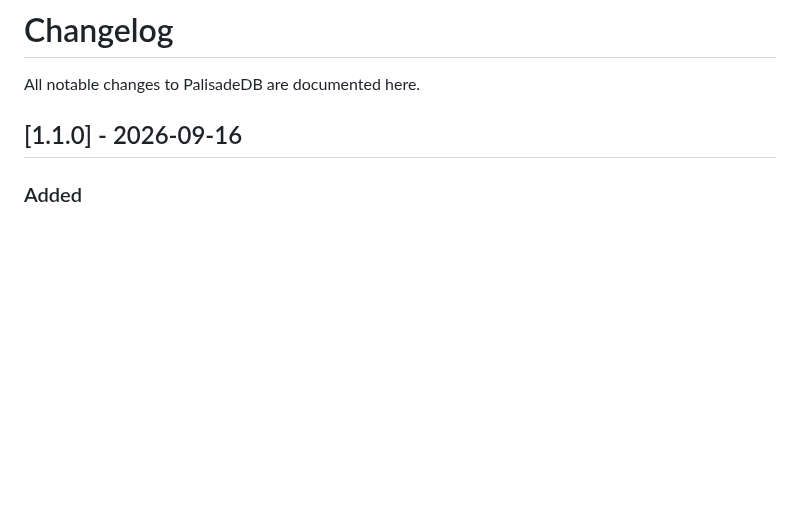
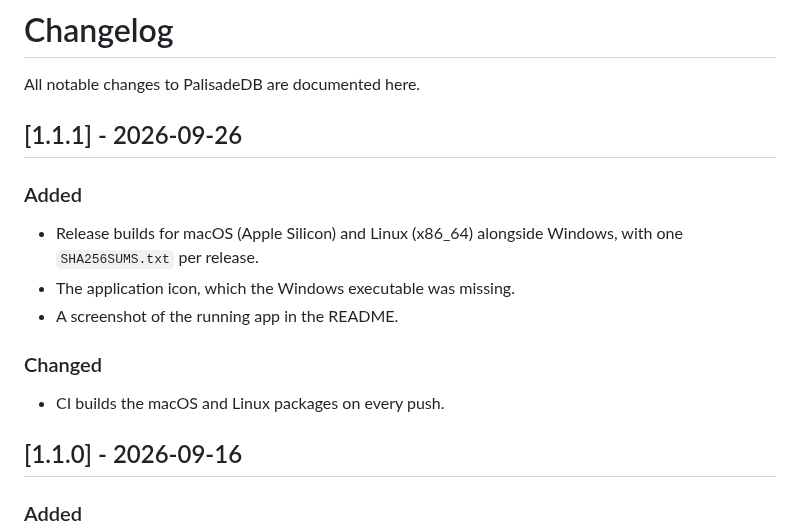
Before and after one commit to purysho/PalisadeDB, a Markdown page: CHANGELOG.md, the part around the change. Rendered like a GitHub page; blank space fills up the shorter version.

```diff
--- a/CHANGELOG.md
+++ b/CHANGELOG.md
@@ -1,6 +1,16 @@
 # Changelog
 
 All notable changes to PalisadeDB are documented here.
+
+## [1.1.1] - 2026-09-26
+
+### Added
+- Release builds for macOS (Apple Silicon) and Linux (x86_64) alongside Windows, with one `SHA256SUMS.txt` per release.
+- The application icon, which the Windows executable was missing.
+- A screenshot of the running app in the README.
+
+### Changed
+- CI builds the macOS and Linux packages on every push.
 
 ## [1.1.0] - 2026-09-16
 
```
Also changed, not shown: README.md (+11 -4 lines), docs/screenshot.png (added).
